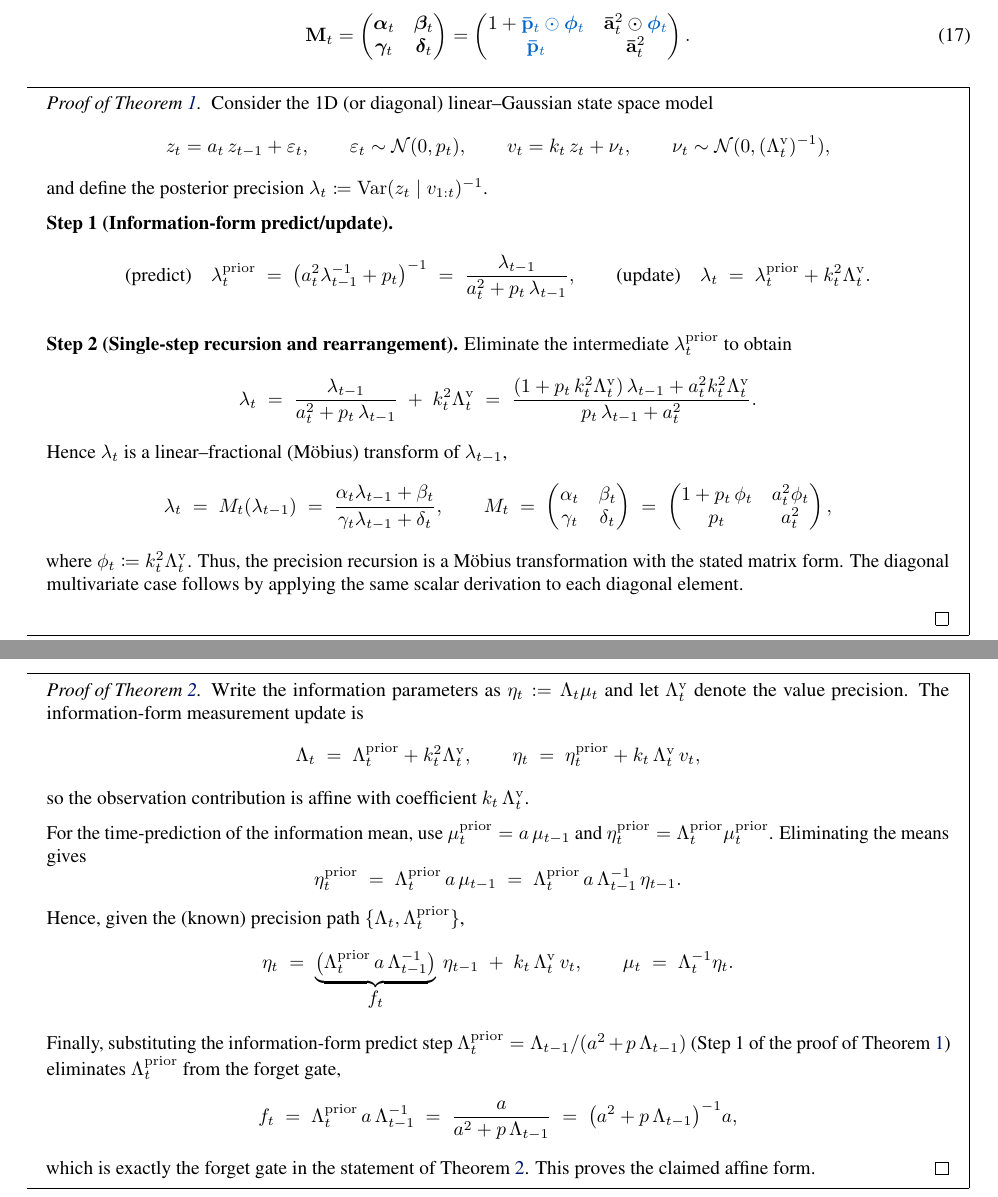
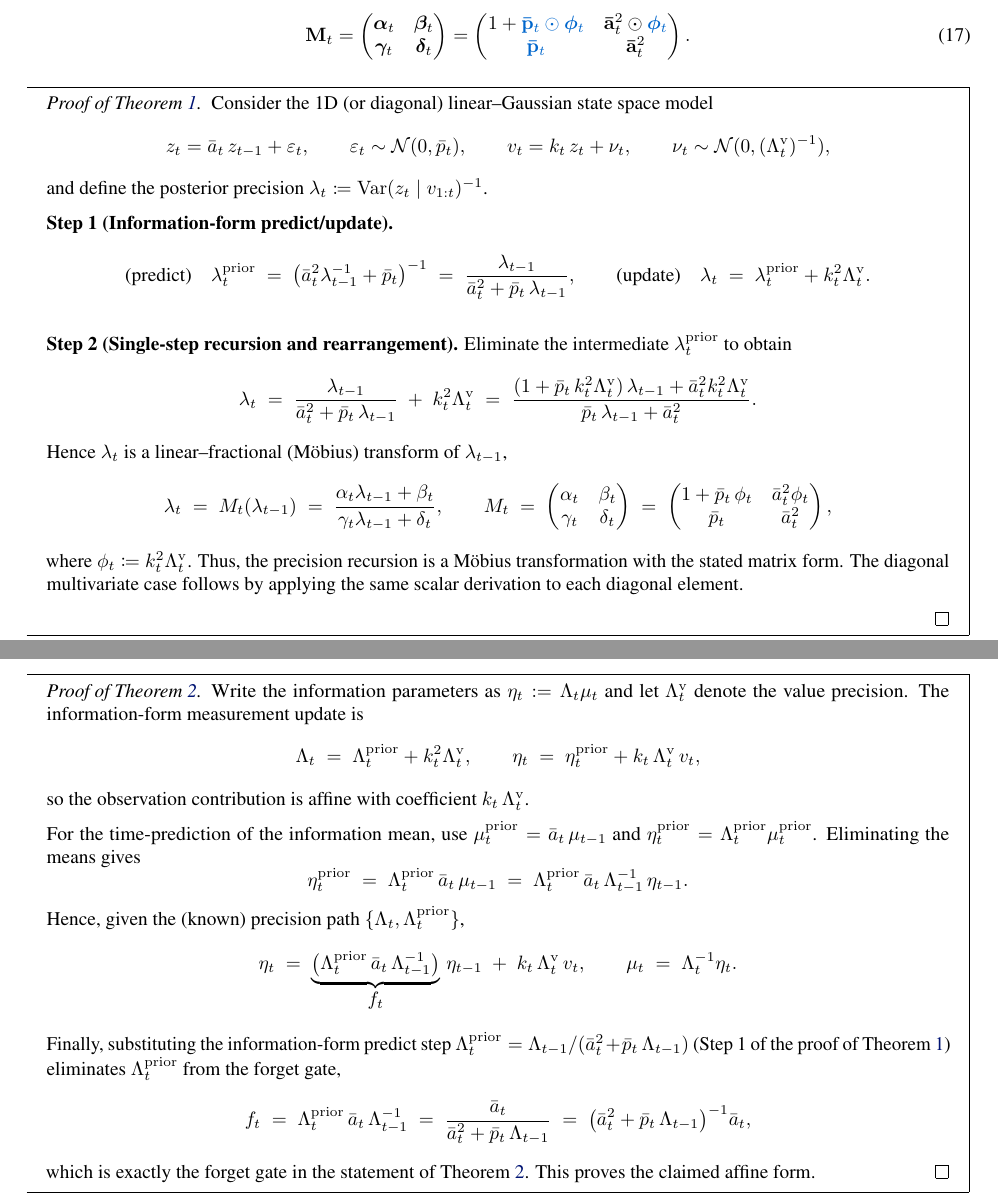
Before and after one commit to vaisakh-shaj/icml_arxiv2026, a LaTeX paper (gauss_icml2026.tex): two parts of pages 23 and 24 of 35, joined at a grey line, cut so that both start at the same text. Compiled offline with pdfLaTeX.

Commit message:
Thm 1/2 proofs: use discretised \bar{a}_t,\bar{p}_t; Eq 5: Q -> P (process noise)

```diff
--- a/gauss_icml2026.tex
+++ b/gauss_icml2026.tex
@@ -1408,9 +1408,9 @@ $\lambda_{t} \coloneqq \mathrm{Var}(z_t\mid v_{1:t})^{-1}$.
 \textbf{Step 1 (Information-form predict/update).}
 \[
 \text{(predict)}\quad
-\lambda_{t}^{\mathrm{prior}} \;=\; \bigl(a_t^2 \lambda_{t-1}^{-1} + p_t\bigr)^{-1}
+\lambda_{t}^{\mathrm{prior}} \;=\; \bigl(\bar{a}_t^2 \lambda_{t-1}^{-1} + \bar{p}_t\bigr)^{-1}
 \;=\;
-\frac{\lambda_{t-1}}{a_t^2 + p_t\,\lambda_{t-1}},
+\frac{\lambda_{t-1}}{\bar{a}_t^2 + \bar{p}_t\,\lambda_{t-1}},
 \qquad
 \text{(update)}\quad
 \lambda_t \;=\; \lambda_t^{\mathrm{prior}} + k_t^2 \Lambda_t^{\mathrm{v}}.
@@ -1439,8 +1439,8 @@ M_t \;=\;
 \end{pmatrix}
 \;=\;
 \begin{pmatrix}
-1 + p_t\,\phi_t & a_t^2 \phi_t \\
-p_t & a_t^2
+1 + \bar{p}_t\,\phi_t & \bar{a}_t^2 \phi_t \\
+\bar{p}_t & \bar{a}_t^2
 \end{pmatrix},
 \]
 where $\phi_t \coloneqq k_t^2 \Lambda_t^{\mathrm{v}}$. Thus, the precision recursion is a M\"{o}bius transformation with the stated matrix form.
@@ -1493,26 +1493,26 @@ $\Lambda_t^{\mathrm{v}}$ denote the value precision. The information-form measur
 \]
 so the observation contribution is affine with coefficient $k_t\,\Lambda_t^{\mathrm{v}}$.
 
-For the time-prediction of the information mean, use $\mu_t^{\mathrm{prior}} = a\,\mu_{t-1}$ and
+For the time-prediction of the information mean, use $\mu_t^{\mathrm{prior}} = \bar{a}_t\,\mu_{t-1}$ and
 $\eta_t^{\mathrm{prior}} = \Lambda_t^{\mathrm{prior}} \mu_t^{\mathrm{prior}}$. Eliminating the means gives
 \[
-\eta_t^{\mathrm{prior}} \;=\; \Lambda_t^{\mathrm{prior}}\, a\, \mu_{t-1}
-\;=\; \Lambda_t^{\mathrm{prior}}\, a\, \Lambda_{t-1}^{-1}\,\eta_{t-1}.
+\eta_t^{\mathrm{prior}} \;=\; \Lambda_t^{\mathrm{prior}}\, \bar{a}_t\, \mu_{t-1}
+\;=\; \Lambda_t^{\mathrm{prior}}\, \bar{a}_t\, \Lambda_{t-1}^{-1}\,\eta_{t-1}.
 \]
 Hence, given the (known) precision path $\{\Lambda_t, \Lambda_t^{\mathrm{prior}}\}$,
 \[
-\eta_t \;=\; \underbrace{\bigl(\Lambda_t^{\mathrm{prior}}\, a\, \Lambda_{t-1}^{-1}\bigr)}_{\displaystyle f_t}\,\eta_{t-1}
+\eta_t \;=\; \underbrace{\bigl(\Lambda_t^{\mathrm{prior}}\, \bar{a}_t\, \Lambda_{t-1}^{-1}\bigr)}_{\displaystyle f_t}\,\eta_{t-1}
 \;+\; k_t\,\Lambda_t^{\mathrm{v}}\,v_t,
 \qquad
 \mu_t \;=\; \Lambda_t^{-1}\eta_t.
 \]
 Finally, substituting the information-form predict step
-$\Lambda_t^{\mathrm{prior}} = \Lambda_{t-1}/(a^2 + p\,\Lambda_{t-1})$ (Step~1 of the proof of \Cref{Th:Mobius}) eliminates
+$\Lambda_t^{\mathrm{prior}} = \Lambda_{t-1}/(\bar{a}_t^2 + \bar{p}_t\,\Lambda_{t-1})$ (Step~1 of the proof of \Cref{Th:Mobius}) eliminates
 $\Lambda_t^{\mathrm{prior}}$ from the forget gate,
 \[
-f_t \;=\; \Lambda_t^{\mathrm{prior}}\, a\, \Lambda_{t-1}^{-1}
-\;=\; \frac{a}{a^2 + p\,\Lambda_{t-1}}
-\;=\; \bigl(a^2 + p\,\Lambda_{t-1}\bigr)^{-1} a,
+f_t \;=\; \Lambda_t^{\mathrm{prior}}\, \bar{a}_t\, \Lambda_{t-1}^{-1}
+\;=\; \frac{\bar{a}_t}{\bar{a}_t^2 + \bar{p}_t\,\Lambda_{t-1}}
+\;=\; \bigl(\bar{a}_t^2 + \bar{p}_t\,\Lambda_{t-1}\bigr)^{-1} \bar{a}_t,
 \]
 which is exactly the forget gate in the statement of \Cref{thm:eta-affine}. This proves the claimed affine form.
 \end{proof}
```
Also changed, not shown: gauss_icml2026.tex (8 more changed lines).
